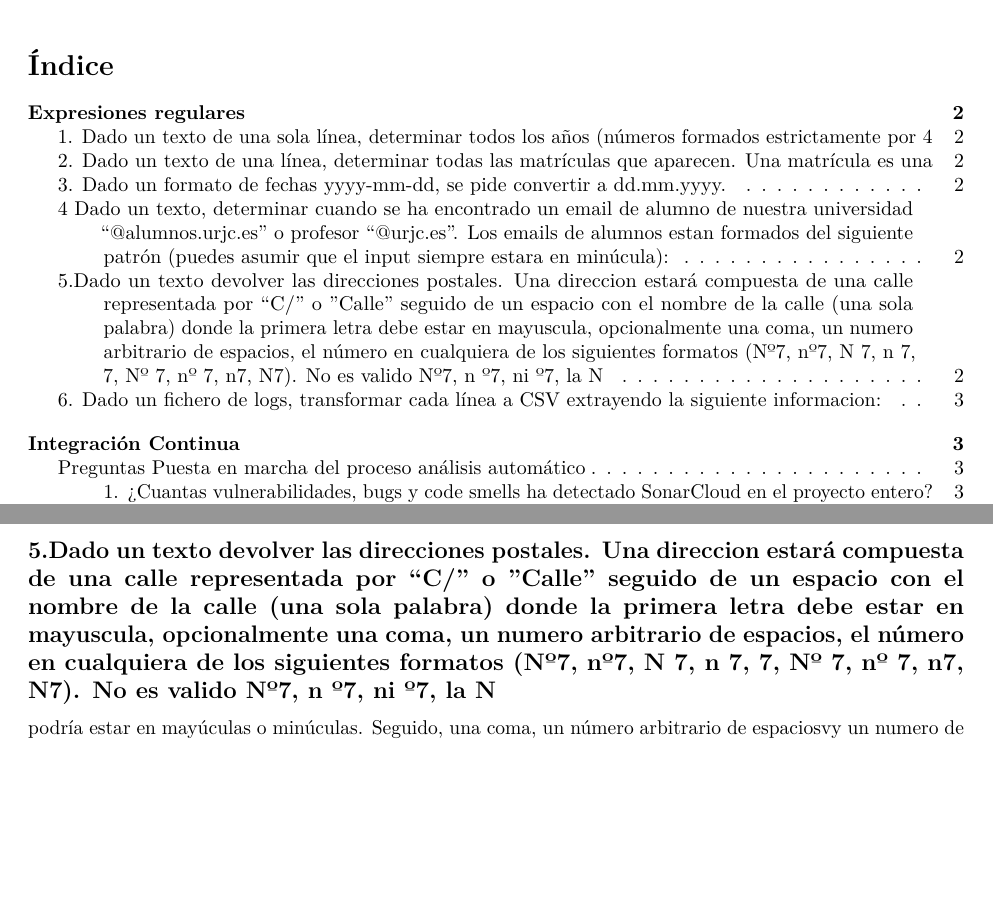
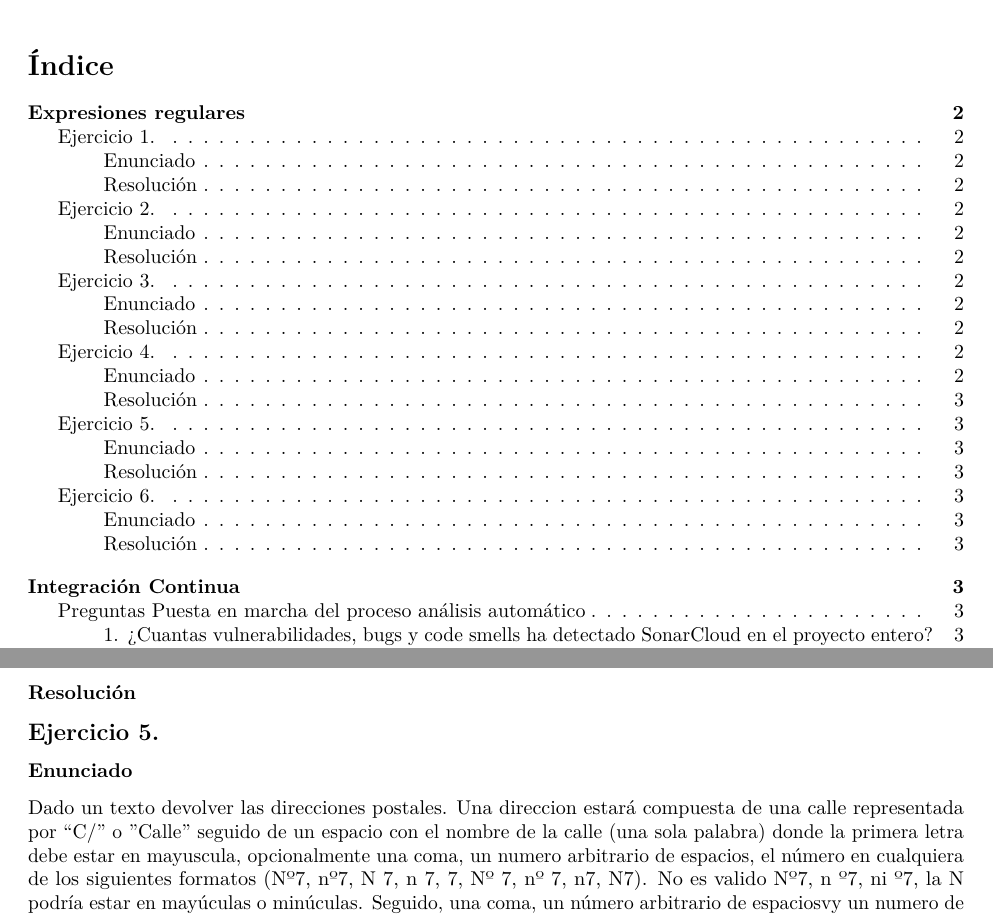
Before and after one commit to c4rl0s01/PracticasMDS, an R Markdown document (Practica2/memoria.Rmd): two parts of pages 1 and 2 of 4 before the commit and two parts of pages 1 and 3 of 4 after it, joined at a grey line, cut so that both start at the same text, the shorter picture padded with empty space. The pictures show the output file Practica2/memoria.pdf that the author committed with the source.

Commit message:
Some changes to improve legibility and overall organization

```diff
--- a/Practica2/memoria.Rmd
+++ b/Practica2/memoria.Rmd
@@ -17,16 +17,22 @@ output:
 
 # Expresiones regulares
 
-## 1. Dado un texto de una sola línea, determinar todos los años (números formados estrictamente por 4
-dígitos) que aparecen. Un año es una cadena numérica de longitud 4, con cualquier valor en el rango
-[0000, 9999]. Se tendran que imprimir por pantalla en el lenguaje deseado usando una expresión
-regular todos los años que vienen en el texto en orden de aparición, en una línea cada uno.
+## Ejercicio 1.
+
+### Enunciado
+
+Dado un texto de una sola línea, determinar todos los años (números formados estrictamente por 4 dígitos) que aparecen. Un año es una cadena numérica de longitud 4, con cualquier valor en el rango [0000, 9999]. Se tendran que imprimir por pantalla en el lenguaje deseado usando una expresión regular todos los años que vienen en el texto en orden de aparición, en una línea cada uno.
+
+### Resolución
 
 
 
 
-## 2. Dado un texto de una línea, determinar todas las matrículas que aparecen. Una matrícula es una
-cadena que tiene las siguientes características:
+## Ejercicio 2.
+
+### Enunciado
+
+Dado un texto de una línea, determinar todas las matrículas que aparecen. Una matrícula es una cadena que tiene las siguientes características:
   - 4 dígitos seguidos de un separador (guion, espacio o nada) y 3 letras en mayusculas al final tal que [0000 - AAA, ..., 9999 - ZZZ].
   - Las matr´ıculas pueden llevar una E mayuscula delante para indicar que se trata de un vehículo
 especial. Ejemplos: E1337ZZZ, E-0000 PCB.
@@ -36,10 +52,11 @@ Se tendran que imprimir por pantalla usando el lenguaje elegido usando una expre
 
 
 
-## 3. Dado un formato de fechas yyyy-mm-dd, se pide convertir a dd.mm.yyyy.
-Para cada match encontrado en los documentos propuestos se tendra que imprimir en el siguiente formato (los rangos de fecha puede ser erroneos, pueden existir un mes 20).
+## Ejercicio 4.
 
-## 4 Dado un texto, determinar cuando se ha encontrado un email de alumno de nuestra universidad “@alumnos.urjc.es” o profesor “@urjc.es”. Los emails de alumnos estan formados del siguiente patrón (puedes asumir que el input siempre estara en minúcula):
+### Enunciado
+
+Dado un texto, determinar cuando se ha encontrado un email de alumno de nuestra universidad “@alumnos.urjc.es” o profesor “@urjc.es”. Los emails de alumnos estan formados del siguiente patrón (puedes asumir que el input siempre estara en minúcula):
   - Inicial del usuario, seguido de punto.
   - Apellido del usuario, siempre mayor o igual a 2 caracteres.
   - Seguidos de un punto y la fecha de matriculacion. ´
@@ -55,14 +72,18 @@ Para cada match encontrado se tendra que imprimir en el siguiente formato.
   - Para el caso de prueba i.lozanoo.2015@alumnos.urjc.es reportaremos “alumno lozanoo matriculado en 2015”
   - Para un profesor reportaremos para el ejemplo isaac.lozano@urjc.es “profesor isaac apellido lozano”
 
+### Resolución
 
-## 5.Dado un texto devolver las direcciones postales. Una direccion estará compuesta de una calle representada por “C/” o ”Calle” seguido de un espacio con el nombre de la calle (una sola palabra) donde la primera letra debe estar en mayuscula, opcionalmente una coma, un numero arbitrario de espacios, el número en cualquiera de los siguientes formatos (Nº7, nº7, N 7, n 7, 7, Nº 7, nº 7, n7, N7). No es valido Nº7, n º7, ni º7, la N
-podría estar en mayúculas o minúculas. Seguido, una coma, un número arbitrario de espaciosvy un numero de 5 dígitos correspondiente a un codigo postal. Los nombres de las calles deben poder validar calles de Madrid formadas por una sola palabra, no es necesario que reconozca “Calle Almendro Azul”, porque el nombre de la calle tiene dos palabras en vez de una.
+## Ejercicio 5.
+
+### Enunciado
+
+Dado un texto devolver las direcciones postales. Una direccion estará compuesta de una calle representada por “C/” o ”Calle” seguido de un espacio con el nombre de la calle (una sola palabra) donde la primera letra debe estar en mayuscula, opcionalmente una coma, un numero arbitrario de espacios, el número en cualquiera de los siguientes formatos (Nº7, nº7, N 7, n 7, 7, Nº 7, nº 7, n7, N7). No es valido Nº7, n º7, ni º7, la N podría estar en mayúculas o minúculas. Seguido, una coma, un número arbitrario de espaciosvy un numero de 5 dígitos correspondiente a un codigo postal. Los nombres de las calles deben poder validar calles de Madrid formadas por una sola palabra, no es necesario que reconozca “Calle Almendro Azul”, porque el nombre de la calle tiene dos palabras en vez de una.
 Ejemplos de casos:
   - “C/ Dulcinea Nº 10, 28936”
   - “Calle Dulcinea 10, 28106”
   - “Calle Dulcinea N10, 28091”
 Para cada calle encontrada se reportara: “CP-Calle-Numero”, por ejemplo: “28926-Dulcinea-10”.
 
+### Resolución
 
-## 6. Dado un fichero de logs, transformar cada línea a CSV extrayendo la siguiente informacion:
@@ -71,6 +97,7 @@ Para cada calle encontrada se reportara: “CP-Calle-Numero”, por ejemplo: “
 	- Clase responsable de emitir el log
 	- Mensaje de log
 
+### Resolución
 
 # Integración Continua
 
```
Also changed, not shown: Practica2/memoria.pdf, Practica2/memoria.Rmd (15 more changed lines).
